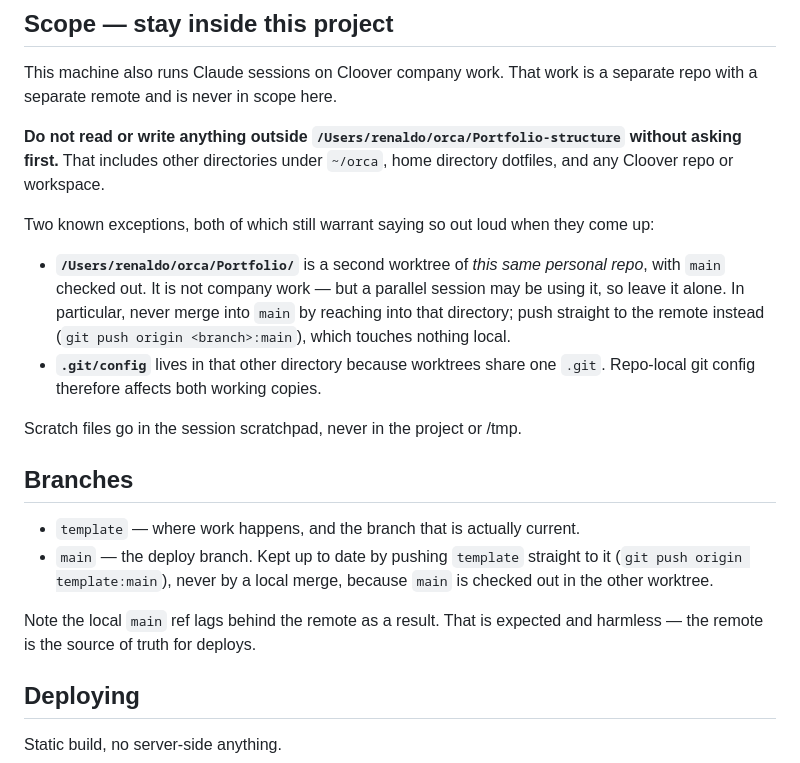
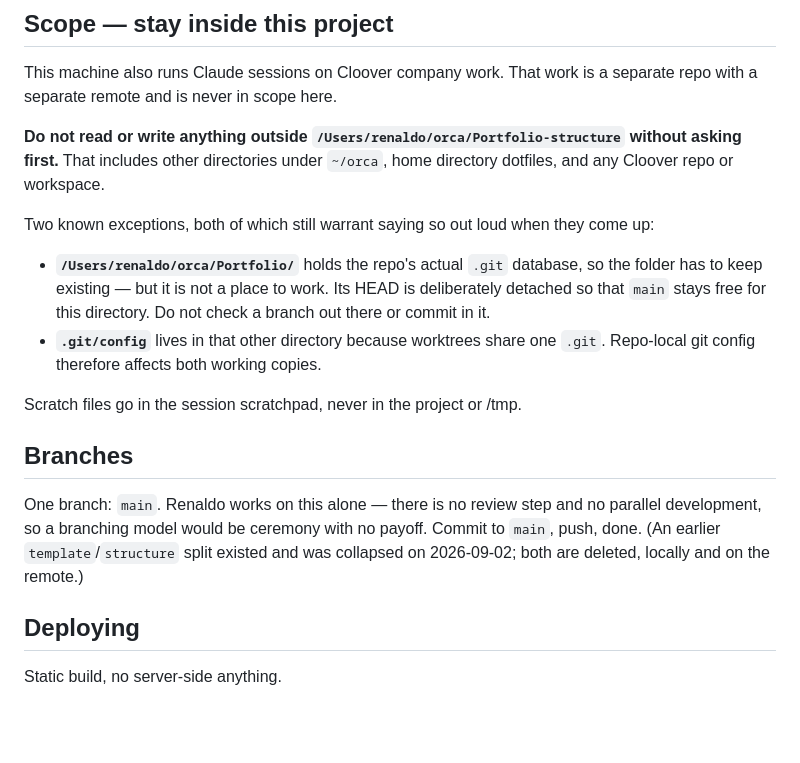
Before and after one commit to renaldoalinus/Portfolio, a Markdown page: CLAUDE.md, the part around the change. GitHub-like rendering; blank space fills up the shorter version.

Commit message:
Collapse to a single main branch
The template/structure/main split served no purpose for a solo project
with no review step, and cost real confusion — a permanently stale main,
a "20 commits behind" that read as someone else committing, and a
push-to-other-branch dance to deploy.

Now: one branch, main, worked on directly. Both other branches deleted
locally and on the remote; every commit they held is in main.

```diff
--- a/CLAUDE.md
+++ b/CLAUDE.md
@@ -51,11 +51,10 @@ directory dotfiles, and any Cloover repo or workspace.
 Two known exceptions, both of which still warrant saying so out loud when they
 come up:
 
-- **`/Users/renaldo/orca/Portfolio/`** is a second worktree of *this same
-  personal repo*, with `main` checked out. It is not company work — but a
-  parallel session may be using it, so leave it alone. In particular, never
-  merge into `main` by reaching into that directory; push straight to the
-  remote instead (`git push origin <branch>:main`), which touches nothing local.
+- **`/Users/renaldo/orca/Portfolio/`** holds the repo's actual `.git`
+  database, so the folder has to keep existing — but it is not a place to
+  work. Its HEAD is deliberately detached so that `main` stays free for this
+  directory. Do not check a branch out there or commit in it.
 - **`.git/config`** lives in that other directory because worktrees share one
   `.git`. Repo-local git config therefore affects both working copies.
 
@@ -63,13 +62,10 @@ Scratch files go in the session scratchpad, never in the project or /tmp.
 
 ## Branches
 
-- `template` — where work happens, and the branch that is actually current.
-- `main` — the deploy branch. Kept up to date by pushing `template` straight to
-  it (`git push origin template:main`), never by a local merge, because `main`
-  is checked out in the other worktree.
-
-Note the local `main` ref lags behind the remote as a result. That is expected
-and harmless — the remote is the source of truth for deploys.
+One branch: `main`. Renaldo works on this alone — there is no review step and
+no parallel development, so a branching model would be ceremony with no payoff.
+Commit to `main`, push, done. (An earlier `template`/`structure` split existed
+and was collapsed on 2026-09-02; both are deleted, locally and on the remote.)
 
 ## Deploying
 
```
